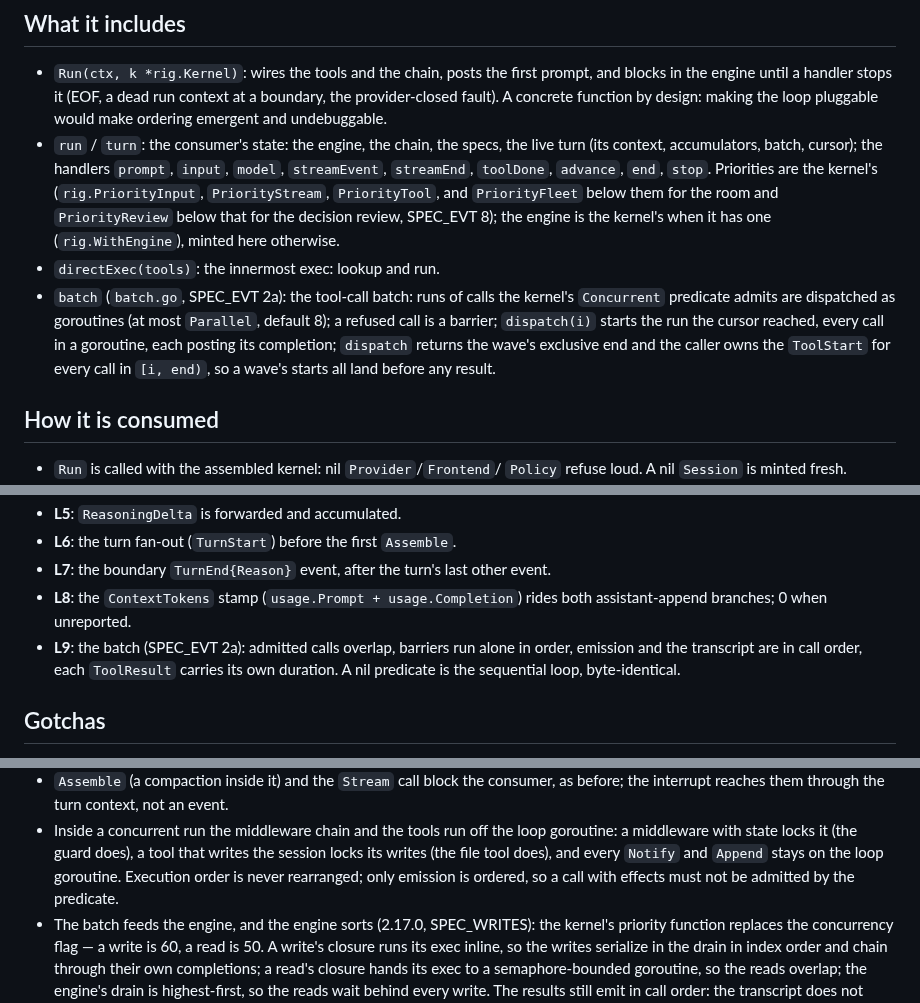
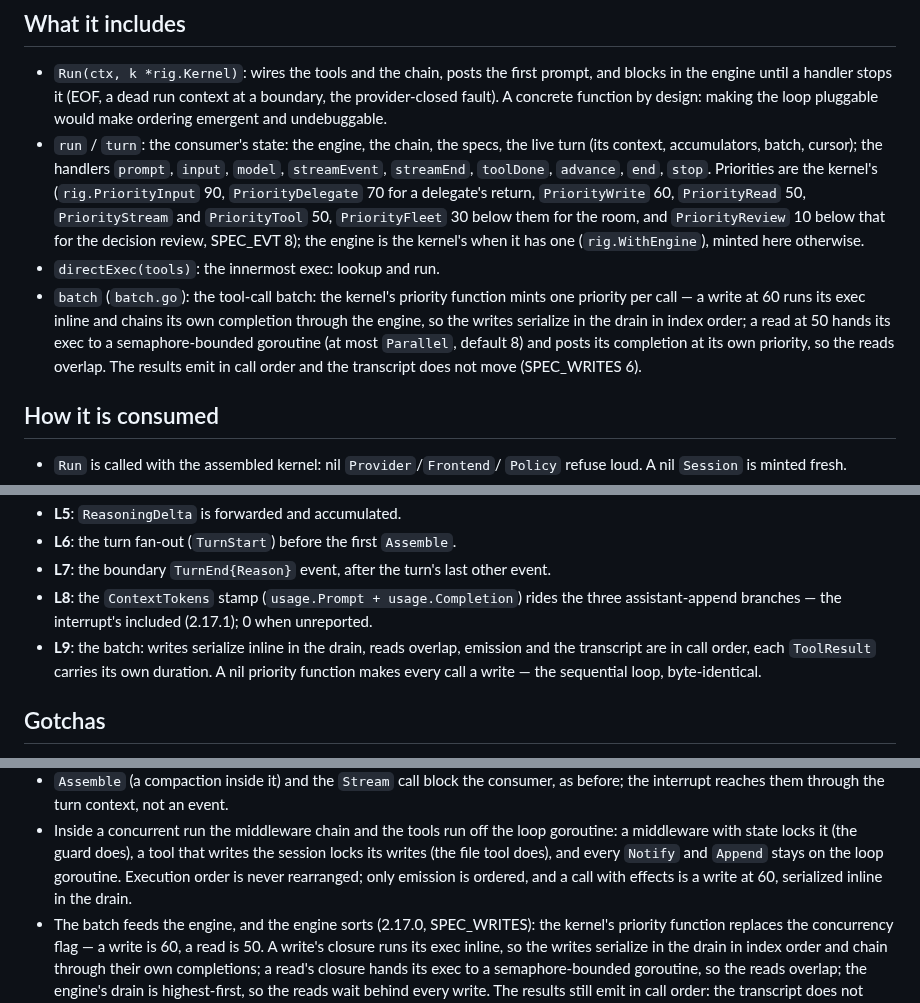
Before and after one commit to mrsirg97-rgb/rig, a Markdown page: loop/PACKAGE.md, 3 parts joined by grey strips. Drawn GitHub-style.

Commit message:
loop's package notes: the pump is the one batch design, the priority list carries the eight names, L8 counts three append branches

```diff
--- a/loop/PACKAGE.md
+++ b/loop/PACKAGE.md
@@ -25,19 +25,22 @@ the session at the boundary, clean.
   specs, the live turn (its context, accumulators, batch, cursor); the
   handlers `prompt`, `input`, `model`, `streamEvent`, `streamEnd`,
   `toolDone`, `advance`, `end`, `stop`. Priorities are the kernel's
-  (`rig.PriorityInput`, `PriorityStream`, `PriorityTool`, and
-  `PriorityFleet` below them for the room and `PriorityReview` below
-  that for the decision review, SPEC_EVT 8); the engine is
+  (`rig.PriorityInput` 90, `PriorityDelegate` 70 for a delegate's
+  return, `PriorityWrite` 60, `PriorityRead` 50, `PriorityStream` and
+  `PriorityTool` 50, `PriorityFleet` 30 below them for the room, and
+  `PriorityReview` 10 below that for the decision review, SPEC_EVT 8);
+  the engine is
   the kernel's when it has one (`rig.WithEngine`), minted here
   otherwise.
 - `directExec(tools)`: the innermost exec: lookup and run.
-- `batch` (`batch.go`, SPEC_EVT 2a): the tool-call batch: runs of
-  calls the kernel's `Concurrent` predicate admits are dispatched as
-  goroutines (at most `Parallel`, default 8); a refused call is a
-  barrier; `dispatch(i)` starts the run the cursor reached, every call
-  in a goroutine, each posting its completion; `dispatch` returns the
-  wave's exclusive end and the caller owns the `ToolStart` for every
-  call in `[i, end)`, so a wave's starts all land before any result.
+- `batch` (`batch.go`): the tool-call batch: the kernel's priority
+  function mints one priority per call — a write at 60 runs its exec
+  inline and chains its own completion through the engine, so the
+  writes serialize in the drain in index order; a read at 50 hands its
+  exec to a semaphore-bounded goroutine (at most `Parallel`, default 8)
+  and posts its completion at its own priority, so the reads overlap.
+  The results emit in call order and the transcript does not move
+  (SPEC_WRITES 6).
 
 ## How it is consumed
 
@@ -68,11 +71,12 @@ the session at the boundary, clean.
 - **L7**: the boundary `TurnEnd{Reason}` event, after the turn's last other
   event.
 - **L8**: the `ContextTokens` stamp (`usage.Prompt + usage.Completion`)
-  rides both assistant-append branches; 0 when unreported.
-- **L9**: the batch (SPEC_EVT 2a): admitted calls overlap, barriers
-  run alone in order, emission and the transcript are in call order,
-  each `ToolResult` carries its own duration. A nil predicate is the
-  sequential loop, byte-identical.
+  rides the three assistant-append branches — the interrupt's included
+  (2.17.1); 0 when unreported.
+- **L9**: the batch: writes serialize inline in the drain, reads
+  overlap, emission and the transcript are in call order, each
+  `ToolResult` carries its own duration. A nil priority function makes
+  every call a write — the sequential loop, byte-identical.
 
 ## Gotchas
 
@@ -116,8 +120,8 @@ the session at the boundary, clean.
   loop goroutine: a middleware with state locks it (the guard does), a
   tool that writes the session locks its writes (the file tool does),
   and every `Notify` and `Append` stays on the loop goroutine. Execution
-  order is never rearranged; only emission is ordered, so a call with
-  effects must not be admitted by the predicate.
+  order is never rearranged; only emission is ordered, and a call with
+  effects is a write at 60, serialized inline in the drain.
 - The batch feeds the engine, and the engine sorts (2.17.0, SPEC_WRITES):
   the kernel's priority function replaces the concurrency flag — a write
   is 60, a read is 50. A write's closure runs its exec inline, so the
```
